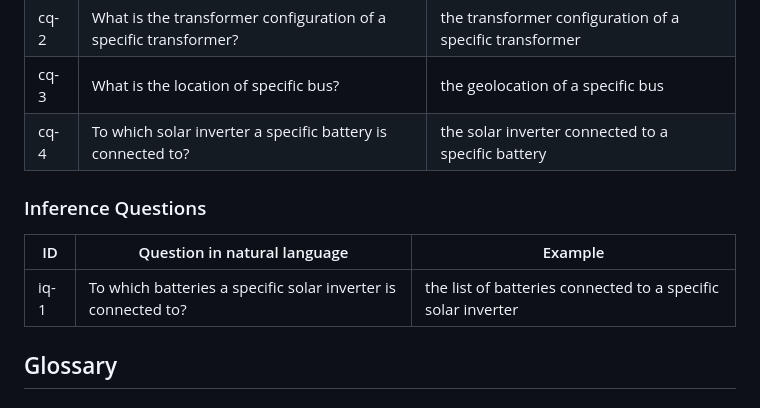
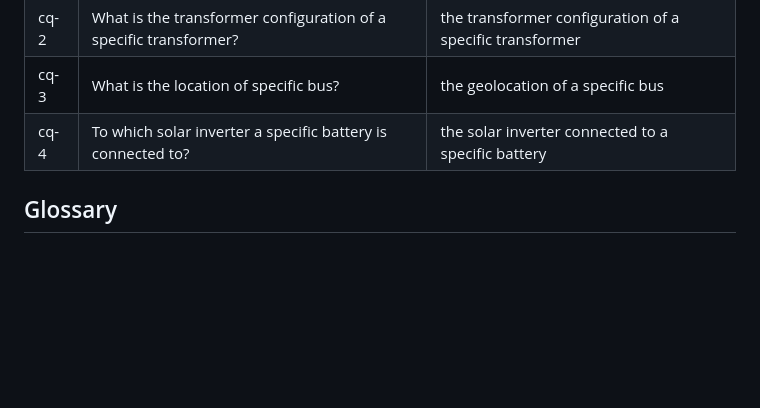
Before and after one commit to LinaNachabe/Omega-X, a Markdown page: LocalEnergyCommunitiesOntology/README.md, the part around the change. GitHub-like rendering; blank space fills up the shorter version.

```diff
--- a/LocalEnergyCommunitiesOntology/README.md
+++ b/LocalEnergyCommunitiesOntology/README.md
@@ -17,11 +17,6 @@ This Local Energy Communities ontology helps to define the equipments of OMEGA-X
 | cq-2 |What is the transformer configuration of a specific transformer? | the  transformer configuration of a specific transformer |
 | cq-3 |What is the location of specific bus? | the  geolocation of a specific bus|
 | cq-4 |To which solar inverter a specific battery is connected to? | the solar inverter connected to a specific battery|
-
-### Inference Questions
-| ID | Question in natural language | Example
-|---|---|---|
-| iq-1 |To which batteries a specific solar inverter is connected to?| the list of batteries connected to a specific solar inverter|
 
 ## Glossary
 ### Omega-X LEC
```
